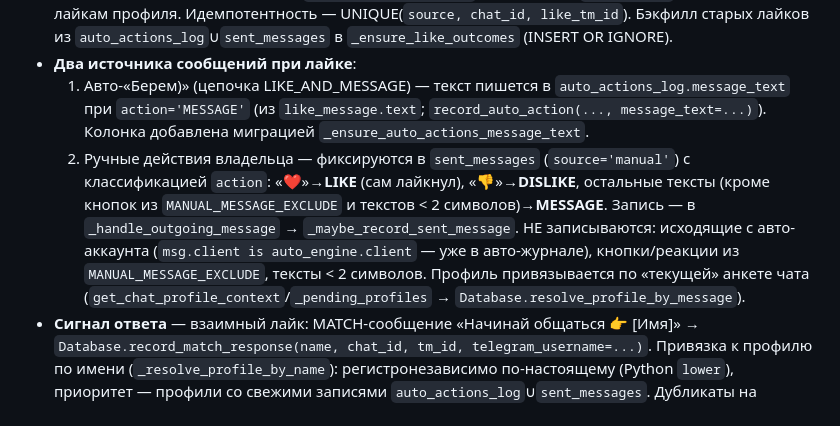
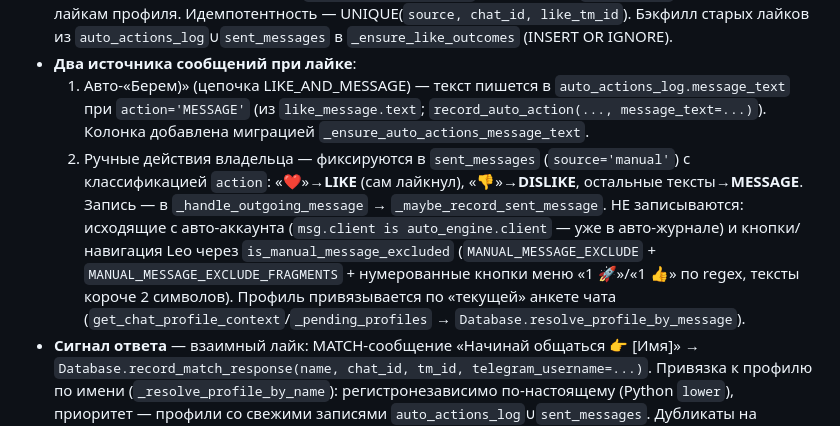
Before and after one commit to Alast0rRL/dvdatin, a Markdown page: AGENTS.md, the part around the change. Rendered like a GitHub page.

Commit message:
docs: фильтр ручных сообщений — нумерованные кнопки меню Leo через is_manual_message_excluded

```diff
--- a/AGENTS.md
+++ b/AGENTS.md
@@ -109,7 +109,7 @@ Currently at **Stage 8 (deterministic scoring)** + **Stage 8.5 (like analytics)*
 - **Результат фиксируется на КАЖДЫЙ лайк**: таблица `like_outcomes` — по лайку (авто/ручной) хранит `message_text` (содержание сообщения, '' если без текста) и `responded` (0/1) — лайкнула девушка в ответ или нет. Рядом с каждым лайком (`LIKE` в авто-журнале или ручном `sent_messages`) заводится строка через `record_auto_action`/`record_sent_message`; `MESSAGE` прикрепляет текст к лайку на ту же карточку/время; взаимный лайк (`record_match_response`) проставляет `responded=1` по всем висящим лайкам профиля. Идемпотентность — UNIQUE(`source, chat_id, like_tm_id`). Бэкфилл старых лайков из `auto_actions_log`∪`sent_messages` в `_ensure_like_outcomes` (INSERT OR IGNORE).
 - **Два источника сообщений при лайке**:
   1. Авто-«Берем)» (цепочка LIKE_AND_MESSAGE) — текст пишется в `auto_actions_log.message_text` при `action='MESSAGE'` (из `like_message.text`; `record_auto_action(..., message_text=...)`). Колонка добавлена миграцией `_ensure_auto_actions_message_text`.
-  2. Ручные действия владельца — фиксируются в `sent_messages` (`source='manual'`) с классификацией `action`: «❤️»→**LIKE** (сам лайкнул), «👎»→**DISLIKE**, остальные тексты (кроме кнопок из `MANUAL_MESSAGE_EXCLUDE` и текстов < 2 символов)→**MESSAGE**. Запись — в `_handle_outgoing_message` → `_maybe_record_sent_message`. НЕ записываются: исходящие с авто-аккаунта (`msg.client is auto_engine.client` — уже в авто-журнале), кнопки/реакции из `MANUAL_MESSAGE_EXCLUDE`, тексты < 2 символов. Профиль привязывается по «текущей» анкете чата (`get_chat_profile_context`/`_pending_profiles` → `Database.resolve_profile_by_message`).
+  2. Ручные действия владельца — фиксируются в `sent_messages` (`source='manual'`) с классификацией `action`: «❤️»→**LIKE** (сам лайкнул), «👎»→**DISLIKE**, остальные тексты→**MESSAGE**. Запись — в `_handle_outgoing_message` → `_maybe_record_sent_message`. НЕ записываются: исходящие с авто-аккаунта (`msg.client is auto_engine.client` — уже в авто-журнале) и кнопки/навигация Leo через `is_manual_message_excluded` (`MANUAL_MESSAGE_EXCLUDE` + `MANUAL_MESSAGE_EXCLUDE_FRAGMENTS` + нумерованные кнопки меню «1 🚀»/«1 👍» по regex, тексты короче 2 символов). Профиль привязывается по «текущей» анкете чата (`get_chat_profile_context`/`_pending_profiles` → `Database.resolve_profile_by_message`).
 - **Сигнал ответа** — взаимный лайк: MATCH-сообщение «Начинай общаться 👉 [Имя]» → `Database.record_match_response(name, chat_id, tm_id, telegram_username=...)`. Привязка к профилю по имени (`_resolve_profile_by_name`): регистронезависимо по-настоящему (Python `lower`), приоритет — профили со свежими записями `auto_actions_log`∪`sent_messages`. Дубликаты на карточку отсекаются UNIQUE-индексом `(chat_id, telegram_message_id)` (INSERT OR IGNORE). Заодно проставляет `responded=1` в `like_outcomes`.
 - **Отчёты** (Telegram-free, `AnalyticsService` + `Database`): `get_message_response_stats()` — по каждому тексту `sent` (уникальных профилей) / `responded` / `rate`; `get_top_liked_profiles(limit)` — топ по лайкам (из `like_outcomes`, авто∪ручные) + ответили ли + последнее сообщение при лайке. Команды ControlBot `/msgs` и `/top` (+ inline-кнопки «💬 Сообщения»/«💖 Топ лайков»).
 - **Правила**: аналитика read-only и не влияет на действия (LIKE/MESSAGE всё равно шлются); ошибки БД в записи ответов/исходящих не ломают pipeline (RAW уже сохранён).
```
